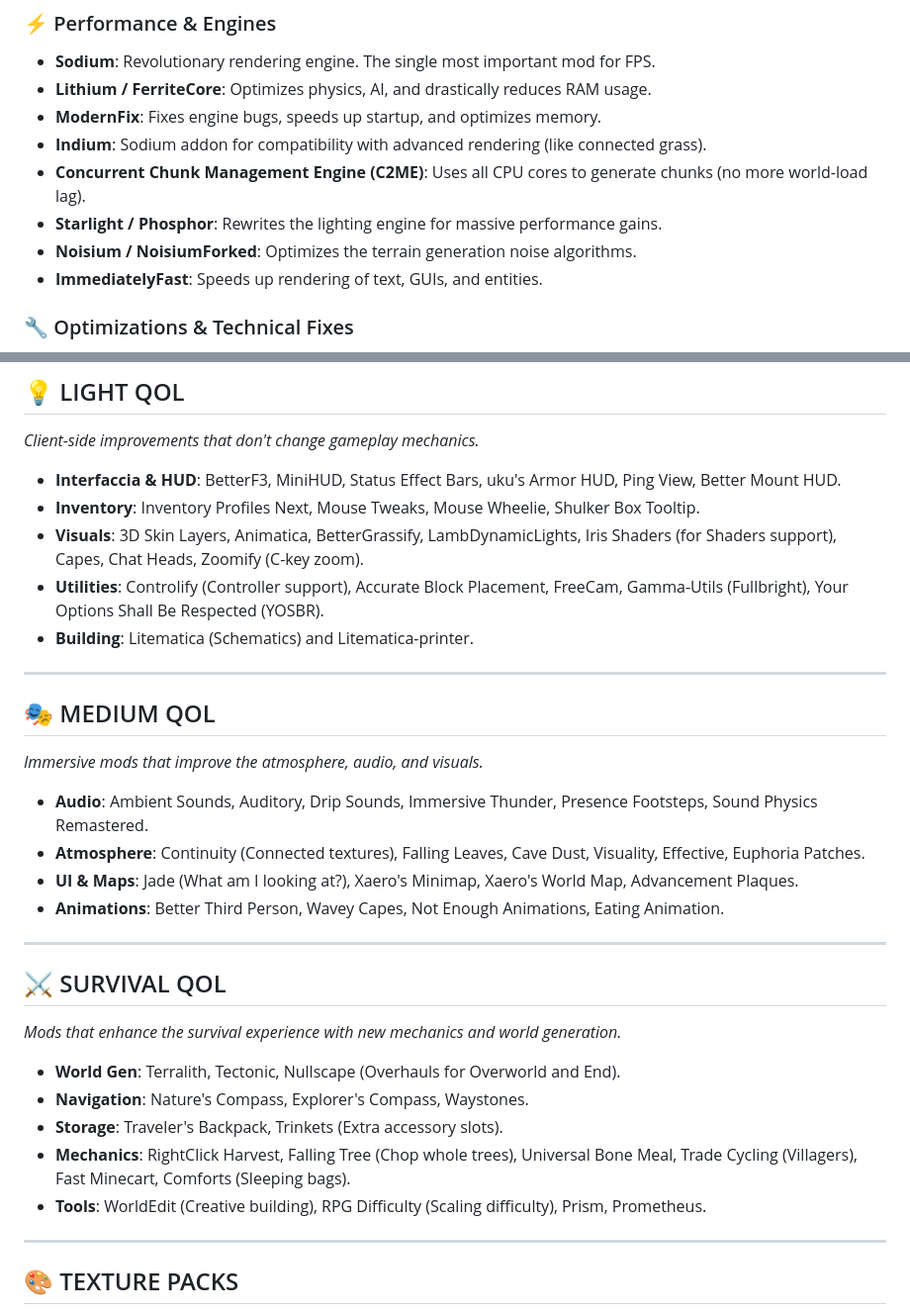
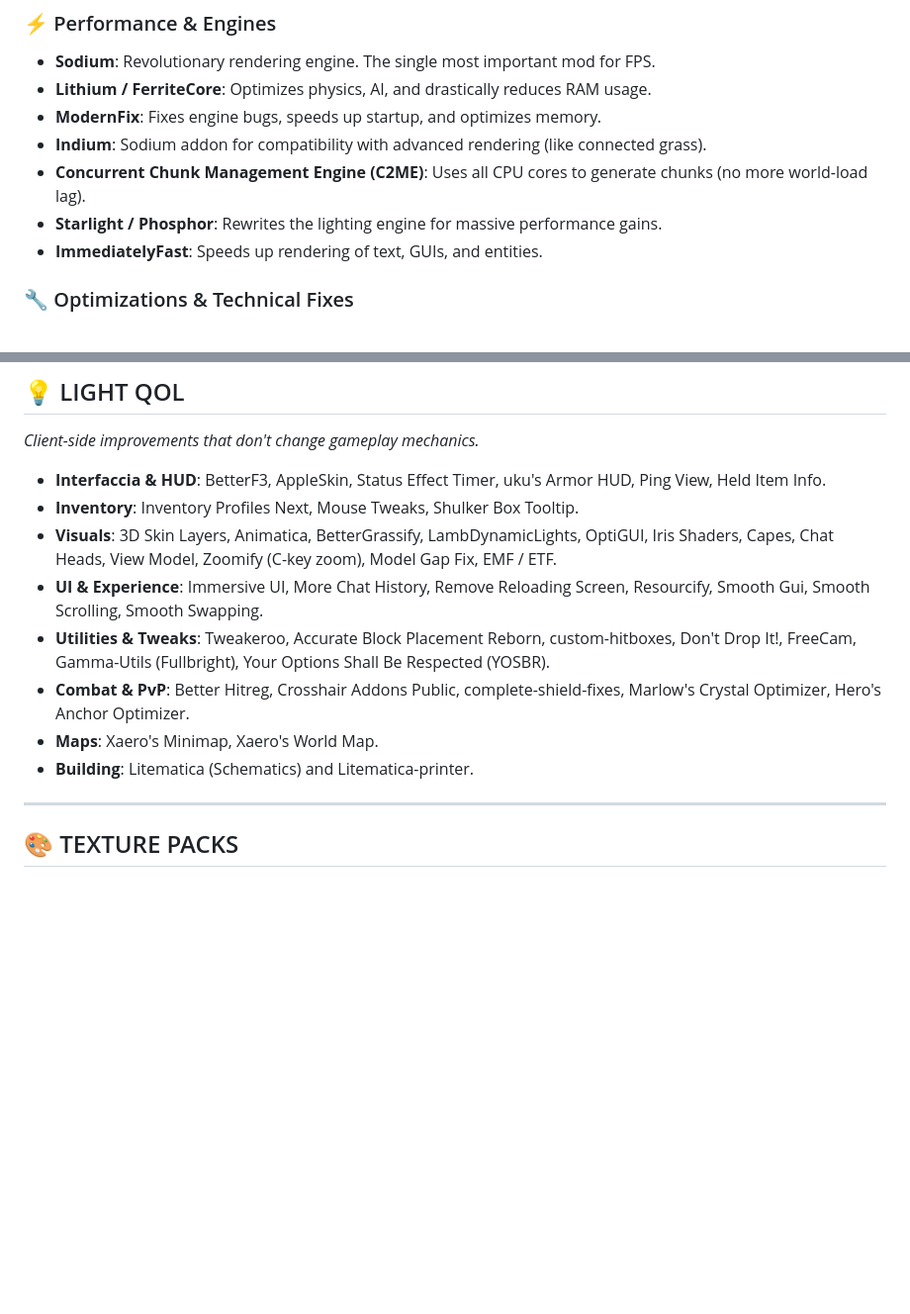
Before and after one commit to ma-tteo/mc-quarry, a Markdown page: MODS_INFO.md, 2 parts joined by grey strips. Shown at 99% size. GitHub-like rendering; blank space fills up the shorter version.

Commit message:
Docs: Update MODS_INFO.md to reflect new config changes

```diff
--- a/MODS_INFO.md
+++ b/MODS_INFO.md
@@ -20,7 +20,6 @@ This document describes all the mods included in the `config.json` file, organiz
 *   **Indium**: Sodium addon for compatibility with advanced rendering (like connected grass).
 *   **Concurrent Chunk Management Engine (C2ME)**: Uses all CPU cores to generate chunks (no more world-load lag).
 *   **Starlight / Phosphor**: Rewrites the lighting engine for massive performance gains.
-*   **Noisium / NoisiumForked**: Optimizes the terrain generation noise algorithms.
 *   **ImmediatelyFast**: Speeds up rendering of text, GUIs, and entities.
 
 ### 🔧 Optimizations & Technical Fixes
@@ -53,32 +52,14 @@ This document describes all the mods included in the `config.json` file, organiz
 ## 💡 LIGHT QOL
 *Client-side improvements that don't change gameplay mechanics.*
 
-*   **Interfaccia & HUD**: BetterF3, MiniHUD, Status Effect Bars, uku's Armor HUD, Ping View, Better Mount HUD.
-*   **Inventory**: Inventory Profiles Next, Mouse Tweaks, Mouse Wheelie, Shulker Box Tooltip.
-*   **Visuals**: 3D Skin Layers, Animatica, BetterGrassify, LambDynamicLights, Iris Shaders (for Shaders support), Capes, Chat Heads, Zoomify (C-key zoom).
-*   **Utilities**: Controlify (Controller support), Accurate Block Placement, FreeCam, Gamma-Utils (Fullbright), Your Options Shall Be Respected (YOSBR).
+*   **Interfaccia & HUD**: BetterF3, AppleSkin, Status Effect Timer, uku's Armor HUD, Ping View, Held Item Info.
+*   **Inventory**: Inventory Profiles Next, Mouse Tweaks, Shulker Box Tooltip.
+*   **Visuals**: 3D Skin Layers, Animatica, BetterGrassify, LambDynamicLights, OptiGUI, Iris Shaders, Capes, Chat Heads, View Model, Zoomify (C-key zoom), Model Gap Fix, EMF / ETF.
+*   **UI & Experience**: Immersive UI, More Chat History, Remove Reloading Screen, Resourcify, Smooth Gui, Smooth Scrolling, Smooth Swapping.
+*   **Utilities & Tweaks**: Tweakeroo, Accurate Block Placement Reborn, custom-hitboxes, Don't Drop It!, FreeCam, Gamma-Utils (Fullbright), Your Options Shall Be Respected (YOSBR).
+*   **Combat & PvP**: Better Hitreg, Crosshair Addons Public, complete-shield-fixes, Marlow's Crystal Optimizer, Hero's Anchor Optimizer.
+*   **Maps**: Xaero's Minimap, Xaero's World Map.
 *   **Building**: Litematica (Schematics) and Litematica-printer.
-
----
-
-## 🎭 MEDIUM QOL
-*Immersive mods that improve the atmosphere, audio, and visuals.*
-
-*   **Audio**: Ambient Sounds, Auditory, Drip Sounds, Immersive Thunder, Presence Footsteps, Sound Physics Remastered.
-*   **Atmosphere**: Continuity (Connected textures), Falling Leaves, Cave Dust, Visuality, Effective, Euphoria Patches.
-*   **UI & Maps**: Jade (What am I looking at?), Xaero's Minimap, Xaero's World Map, Advancement Plaques.
-*   **Animations**: Better Third Person, Wavey Capes, Not Enough Animations, Eating Animation.
-
----
-
-## ⚔️ SURVIVAL QOL
-*Mods that enhance the survival experience with new mechanics and world generation.*
-
-*   **World Gen**: Terralith, Tectonic, Nullscape (Overhauls for Overworld and End).
-*   **Navigation**: Nature's Compass, Explorer's Compass, Waystones.
-*   **Storage**: Traveler's Backpack, Trinkets (Extra accessory slots).
-*   **Mechanics**: RightClick Harvest, Falling Tree (Chop whole trees), Universal Bone Meal, Trade Cycling (Villagers), Fast Minecart, Comforts (Sleeping bags).
-*   **Tools**: WorldEdit (Creative building), RPG Difficulty (Scaling difficulty), Prism, Prometheus.
 
 ---
 
```
